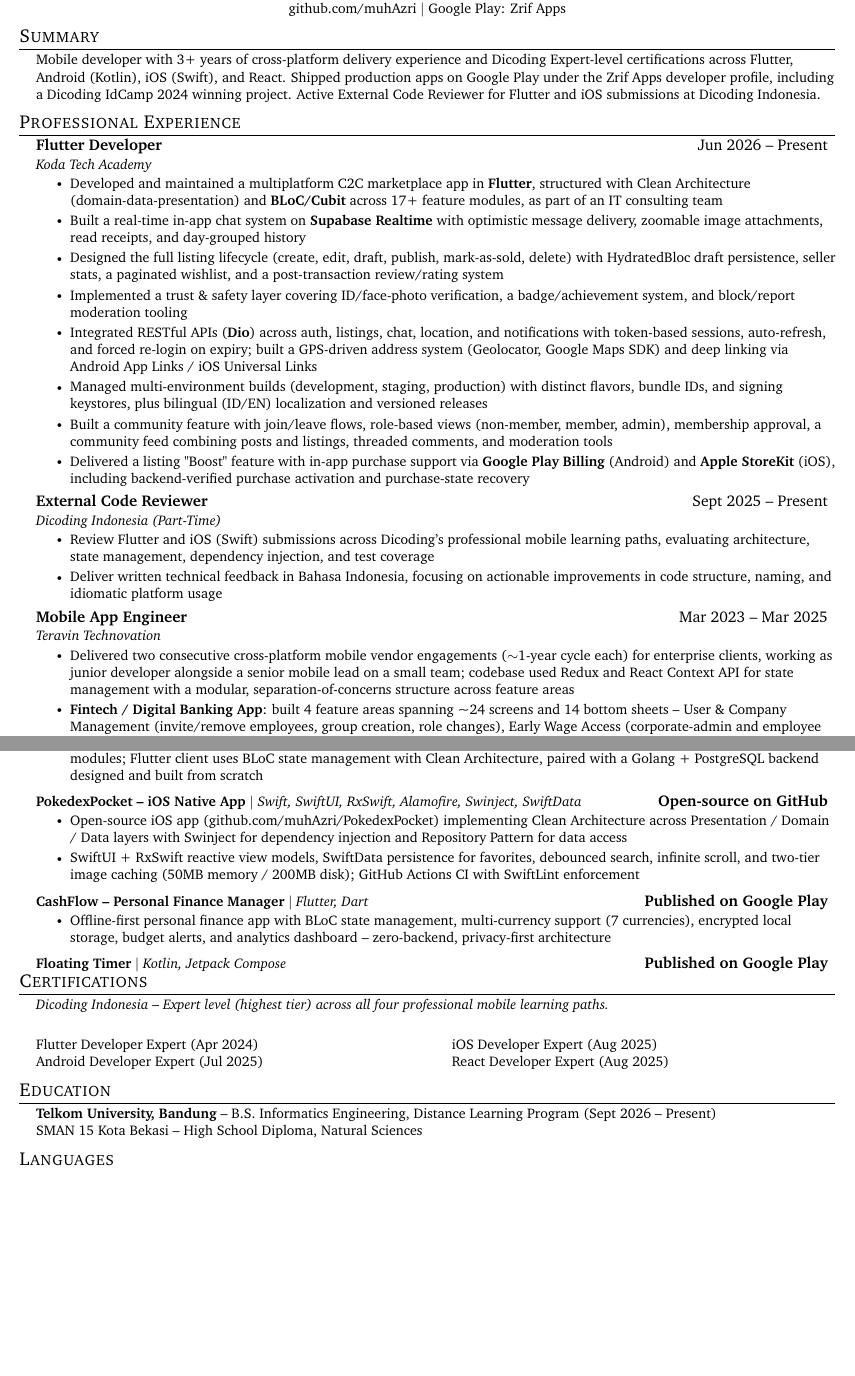
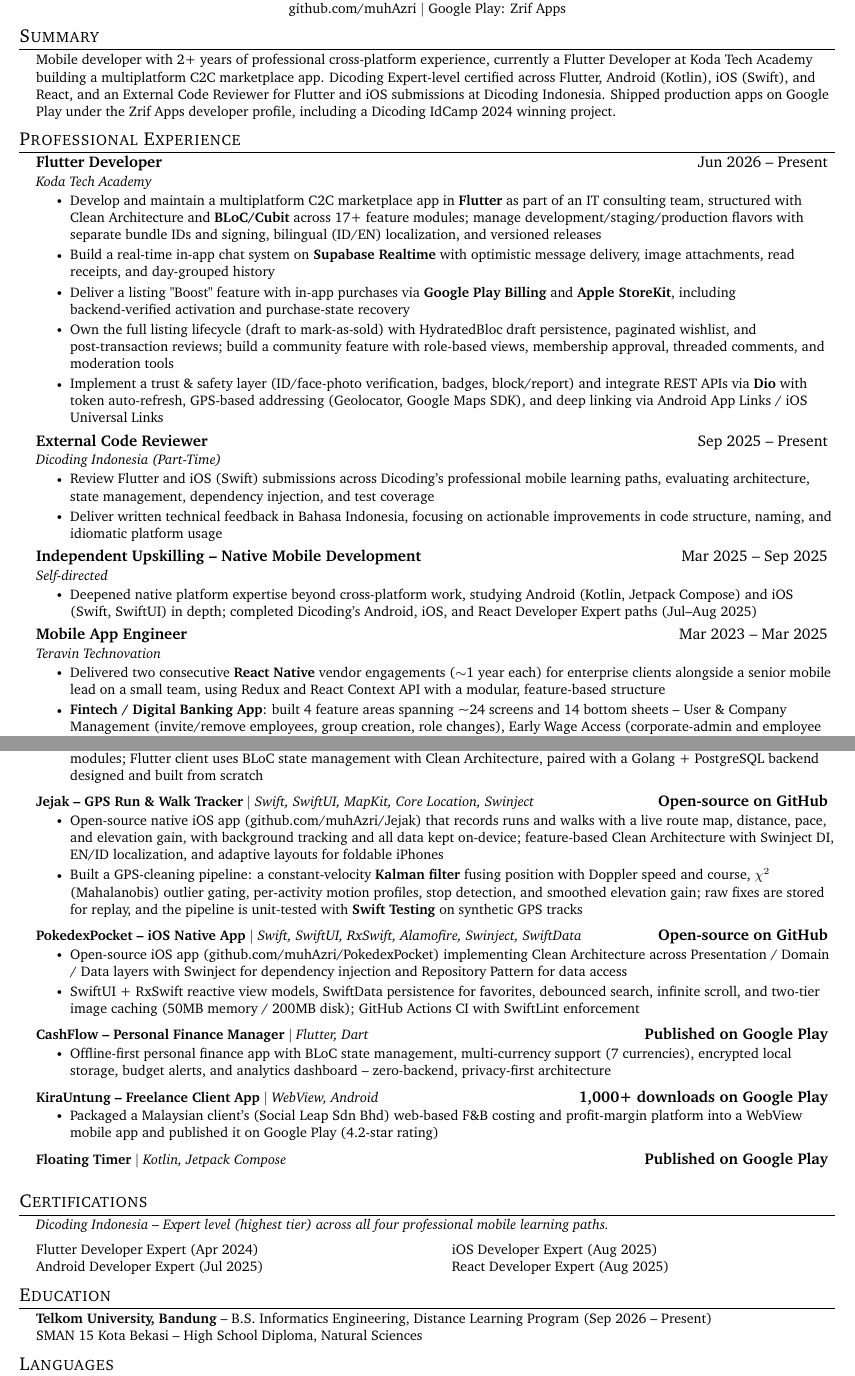
Before and after one commit to muhAzri/azri-portfolio, a LaTeX CV (cv/resume.tex): two parts of pages 1 and 2 of 2, joined at a grey line, cut so that both start at the same text, the shorter picture padded with empty space. Compiled offline with pdfLaTeX.

Commit message:
chore: add Jejak project to resume

```diff
--- a/cv/resume.tex
+++ b/cv/resume.tex
@@ -88,7 +88,7 @@
     \href{mailto:muhammad.azri.f.s@gmail.com}{muhammad.azri.f.s@gmail.com} $|$
     Jakarta, Indonesia \\
     \href{https://azrifatihah.is-a.dev}{azrifatihah.is-a.dev} $|$
-    \href{https://linkedin.com/in/muhammad-azri-fatihah-susanto}{linkedin.com/in/muhammad-azri-fatihah-susanto} \\
+    \href{https://www.linkedin.com/in/muh-azri/}{linkedin.com/in/muh-azri} \\
     \href{https://github.com/muhAzri}{github.com/muhAzri} $|$
     \href{https://play.google.com/store/apps/developer?id=Zrif+Apps}{Google Play: Zrif Apps}
 \end{center}
@@ -97,7 +97,7 @@
 \section{Summary}
 \begin{itemize}[leftmargin=0.15in, label={}]
     \small{\item{
-    Mobile developer with 3+ years of cross-platform delivery experience and Dicoding Expert-level certifications across Flutter, Android (Kotlin), iOS (Swift), and React. Shipped production apps on Google Play under the Zrif Apps developer profile, including a Dicoding IdCamp 2024 winning project. Active External Code Reviewer for Flutter and iOS submissions at Dicoding Indonesia.
+    Mobile developer with 2+ years of professional cross-platform experience, currently a Flutter Developer at Koda Tech Academy building a multiplatform C2C marketplace app. Dicoding Expert-level certified across Flutter, Android (Kotlin), iOS (Swift), and React, and an External Code Reviewer for Flutter and iOS submissions at Dicoding Indonesia. Shipped production apps on Google Play under the Zrif Apps developer profile, including a Dicoding IdCamp 2024 winning project.
     }}
 \end{itemize}
 
@@ -109,20 +109,17 @@
       {Flutter Developer}{Jun 2026 -- Present}
       {Koda Tech Academy}{}
       \resumeItemListStart
-        \resumeItem{Developed and maintained a multiplatform C2C marketplace app in \textbf{Flutter}, structured with Clean Architecture (domain-data-presentation) and \textbf{BLoC/Cubit} across 17+ feature modules, as part of an IT consulting team}
-        \resumeItem{Built a real-time in-app chat system on \textbf{Supabase Realtime} with optimistic message delivery, zoomable image attachments, read receipts, and day-grouped history}
-        \resumeItem{Designed the full listing lifecycle (create, edit, draft, publish, mark-as-sold, delete) with HydratedBloc draft persistence, seller stats, a paginated wishlist, and a post-transaction review/rating system}
-        \resumeItem{Implemented a trust \& safety layer covering ID/face-photo verification, a badge/achievement system, and block/report moderation tooling}
-        \resumeItem{Integrated RESTful APIs (\textbf{Dio}) across auth, listings, chat, location, and notifications with token-based sessions, auto-refresh, and forced re-login on expiry; built a GPS-driven address system (Geolocator, Google Maps SDK) and deep linking via Android App Links / iOS Universal Links}
-        \resumeItem{Managed multi-environment builds (development, staging, production) with distinct flavors, bundle IDs, and signing keystores, plus bilingual (ID/EN) localization and versioned releases}
-        \resumeItem{Built a community feature with join/leave flows, role-based views (non-member, member, admin), membership approval, a community feed combining posts and listings, threaded comments, and moderation tools}
-        \resumeItem{Delivered a listing "Boost" feature with in-app purchase support via \textbf{Google Play Billing} (Android) and \textbf{Apple StoreKit} (iOS), including backend-verified purchase activation and purchase-state recovery}
+        \resumeItem{Develop and maintain a multiplatform C2C marketplace app in \textbf{Flutter} as part of an IT consulting team, structured with Clean Architecture and \textbf{BLoC/Cubit} across 17+ feature modules; manage development/staging/production flavors with separate bundle IDs and signing, bilingual (ID/EN) localization, and versioned releases}
+        \resumeItem{Build a real-time in-app chat system on \textbf{Supabase Realtime} with optimistic message delivery, image attachments, read receipts, and day-grouped history}
+        \resumeItem{Deliver a listing "Boost" feature with in-app purchases via \textbf{Google Play Billing} and \textbf{Apple StoreKit}, including backend-verified activation and purchase-state recovery}
+        \resumeItem{Own the full listing lifecycle (draft to mark-as-sold) with HydratedBloc draft persistence, paginated wishlist, and post-transaction reviews; build a community feature with role-based views, membership approval, threaded comments, and moderation tools}
+        \resumeItem{Implement a trust \& safety layer (ID/face-photo verification, badges, block/report) and integrate REST APIs via \textbf{Dio} with token auto-refresh, GPS-based addressing (Geolocator, Google Maps SDK), and deep linking via Android App Links / iOS Universal Links}
       \resumeItemListEnd
 
 
 
     \resumeSubheading
-      {External Code Reviewer}{Sept 2025 -- Present}
+      {External Code Reviewer}{Sep 2025 -- Present}
       {Dicoding Indonesia (Part-Time)}{}
       \resumeItemListStart
         \resumeItem{Review Flutter and iOS (Swift) submissions across Dicoding's professional mobile learning paths, evaluating architecture, state management, dependency injection, and test coverage}
@@ -130,10 +127,17 @@
       \resumeItemListEnd
 
     \resumeSubheading
+      {Independent Upskilling -- Native Mobile Development}{Mar 2025 -- Sep 2025}
+      {Self-directed}{}
+      \resumeItemListStart
+        \resumeItem{Deepened native platform expertise beyond cross-platform work, studying Android (Kotlin, Jetpack Compose) and iOS (Swift, SwiftUI) in depth; completed Dicoding's Android, iOS, and React Developer Expert paths (Jul--Aug 2025)}
+      \resumeItemListEnd
+
+    \resumeSubheading
       {Mobile App Engineer}{Mar 2023 -- Mar 2025}
       {Teravin Technovation}{}
       \resumeItemListStart
-        \resumeItem{Delivered two consecutive cross-platform mobile vendor engagements ($\sim$1-year cycle each) for enterprise clients, working as junior developer alongside a senior mobile lead on a small team; codebase used Redux and React Context API for state management with a modular, separation-of-concerns structure across feature areas}
+        \resumeItem{Delivered two consecutive \textbf{React Native} vendor engagements ($\sim$1 year each) for enterprise clients alongside a senior mobile lead on a small team, using Redux and React Context API with a modular, feature-based structure}
         \resumeItem{\textbf{Fintech / Digital Banking App}: built 4 feature areas spanning \textasciitilde{}24 screens and 14 bottom sheets -- User \& Company Management (invite/remove employees, group creation, role changes), Early Wage Access (corporate-admin and employee variants), Withdrawal Flow (including withdrawal-account setup), and multi-role Transaction History (individual / employee / corporate) with filters by type, currency, direction, status, date, and group wallet}
         \resumeItem{Implemented a reusable Multi-Factor Authentication component supporting biometrics, Approove, and email/phone OTP, reused across EWA and withdrawal flows; integrated Intercom SDK for in-app customer support}
         \resumeItem{\textbf{Smart Building / VMS App}: contributed to the user-facing mobile app within a multi-app ecosystem (user app + kiosk app + back-panel configurator handled by separate native teams); features included QR-based visitor flows, real-time messaging/notifications, and smart-lock / gate access via NFC and BLE}
@@ -174,6 +178,13 @@
       \resumeItemListEnd
 
     \resumeProjectHeading
+      {\textbf{Jejak -- GPS Run \& Walk Tracker} $|$ \emph{Swift, SwiftUI, MapKit, Core Location, Swinject}}{\textbf{Open-source on GitHub}}
+      \resumeItemListStart
+        \resumeItem{Open-source native iOS app (\href{https://github.com/muhAzri/Jejak}{github.com/muhAzri/Jejak}) that records runs and walks with a live route map, distance, pace, and elevation gain, with background tracking and all data kept on-device; feature-based Clean Architecture with Swinject DI, EN/ID localization, and adaptive layouts for foldable iPhones}
+        \resumeItem{Built a GPS-cleaning pipeline: a constant-velocity \textbf{Kalman filter} fusing position with Doppler speed and course, $\chi^2$ (Mahalanobis) outlier gating, per-activity motion profiles, stop detection, and smoothed elevation gain; raw fixes are stored for replay, and the pipeline is unit-tested with \textbf{Swift Testing} on synthetic GPS tracks}
+      \resumeItemListEnd
+
+    \resumeProjectHeading
       {\textbf{PokedexPocket -- iOS Native App} $|$ \emph{Swift, SwiftUI, RxSwift, Alamofire, Swinject, SwiftData}}{\textbf{Open-source on GitHub}}
       \resumeItemListStart
         \resumeItem{Open-source iOS app (\href{https://github.com/muhAzri/PokedexPocket}{github.com/muhAzri/PokedexPocket}) implementing Clean Architecture across Presentation / Domain / Data layers with Swinject for dependency injection and Repository Pattern for data access}
@@ -187,7 +198,14 @@
       \resumeItemListEnd
 
     \resumeProjectHeading
+      {\textbf{KiraUntung -- Freelance Client App} $|$ \emph{WebView, Android}}{\textbf{1,000+ downloads on Google Play}}
+      \resumeItemListStart
+        \resumeItem{Packaged a Malaysian client's (Social Leap Sdn Bhd) web-based F\&B costing and profit-margin platform into a WebView mobile app and published it on Google Play (4.2-star rating)}
+      \resumeItemListEnd
+
+    \resumeProjectHeading
       {\textbf{Floating Timer} $|$ \emph{Kotlin, Jetpack Compose}}{\textbf{Published on Google Play}}
+    \vspace{4pt}
 
   \resumeSubHeadingListEnd
 
@@ -196,7 +214,7 @@
 \begin{itemize}[leftmargin=0.15in, label={}]
     \small{\item{\textit{Dicoding Indonesia -- Expert level (highest tier) across all four professional mobile learning paths.}}}
 \end{itemize}
-\vspace{-8pt}
+\vspace{-18pt}
 \begin{multicols}{2}
 \begin{itemize}[leftmargin=0.15in, label={}, nosep]
     \small{\item{Flutter Developer Expert (Apr 2024)}}
@@ -210,7 +228,7 @@
 %-----------EDUCATION-----------
 \section{Education}
 \begin{itemize}[leftmargin=0.15in, label={}, nosep]
-    \small{\item{\textbf{Telkom University, Bandung} -- B.S. Informatics Engineering, Distance Learning Program (Sept 2026 -- Present)}}
+    \small{\item{\textbf{Telkom University, Bandung} -- B.S. Informatics Engineering, Distance Learning Program (Sep 2026 -- Present)}}
     \small{\item{SMAN 15 Kota Bekasi -- High School Diploma, Natural Sciences}}
 \end{itemize}
 
```
Also changed, not shown: cv/resume.tex (6 more changed lines), 1 other file.
